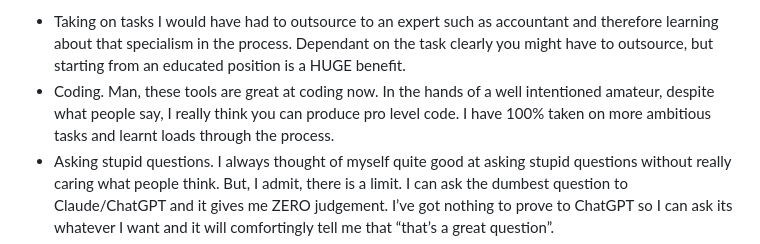
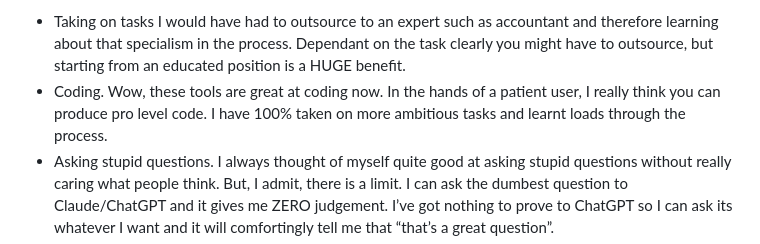
Before and after one commit to harrykeen18/harrykeen.com, a Markdown page: blogs/ai-smarter-or-dumber.md, the part around the change. Drawn GitHub-style.

Commit message:
minor updates to ai smarter 2

```diff
--- a/blogs/ai-smarter-or-dumber.md
+++ b/blogs/ai-smarter-or-dumber.md
@@ -6,7 +6,7 @@ I first noticed the “tech dumbification effect” years ago while relying too
 
 So does this model actually transfer across to AI. No, I don’t think it does. Sure there are lots of ways to rely on AI that will directly lead to you missing out on doing the hard yards, but the additive effect you get turns it to a net gain. Such as:
 - Taking on tasks I would have had to outsource to an expert such as accountant and therefore learning about that specialism in the process. Dependant on the task clearly you might have to outsource, but starting from an educated position is a HUGE benefit.
-- Coding. Man, these tools are great at coding now. In the hands of a well intentioned amateur, despite what people say, I really think you can produce pro level code. I have 100% taken on more ambitious tasks and learnt loads through the process.
+- Coding. Wow, these tools are great at coding now. In the hands of a patient user, I really think you can produce pro level code. I have 100% taken on more ambitious tasks and learnt loads through the process.
 - Asking stupid questions. I always thought of myself quite good at asking stupid questions without really caring what people think. But, I admit, there is a limit. I can ask the dumbest question to Claude/ChatGPT and it gives me ZERO judgement. I’ve got nothing to prove to ChatGPT so I can ask its whatever I want and it will comfortingly tell me that “that’s a great question”.
 - Just a better search. I’m tired of wading through ad optimised pages or scrolling past 3/4’s of a page of ads on Google to get to the actual information you want.
 
```
